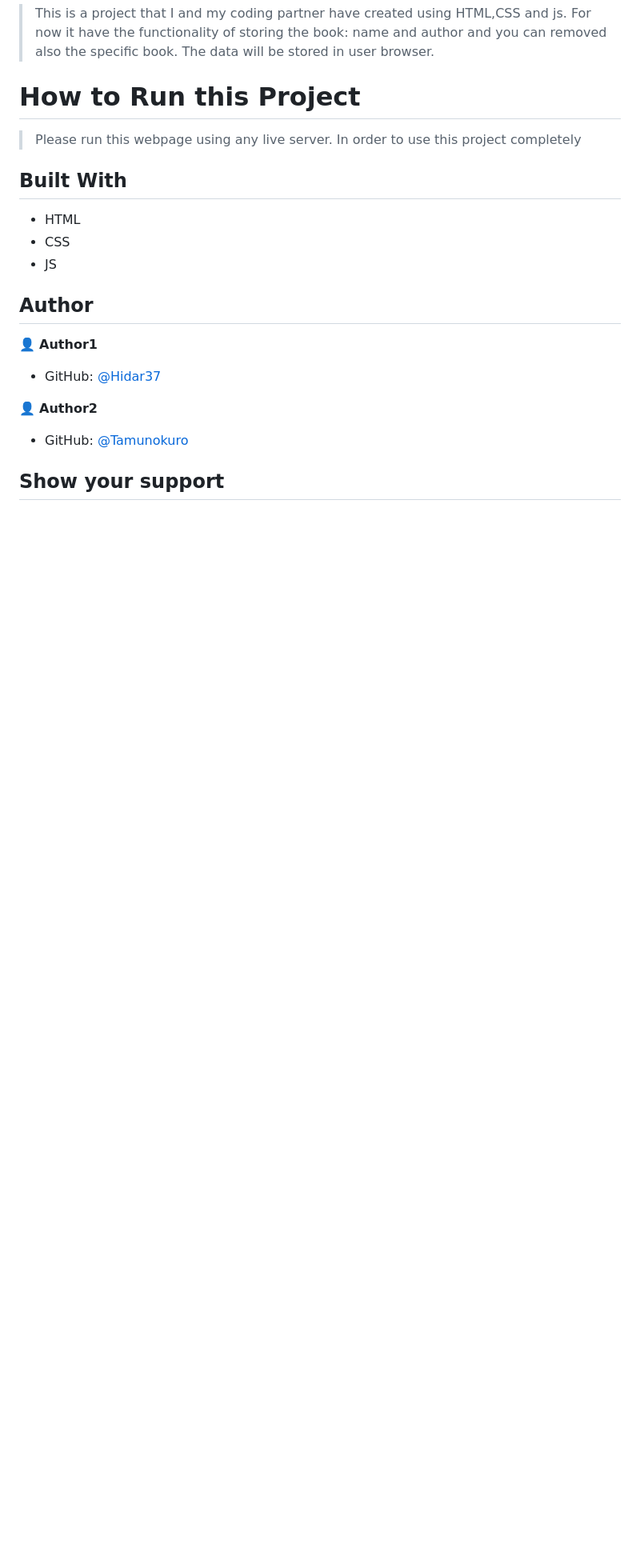
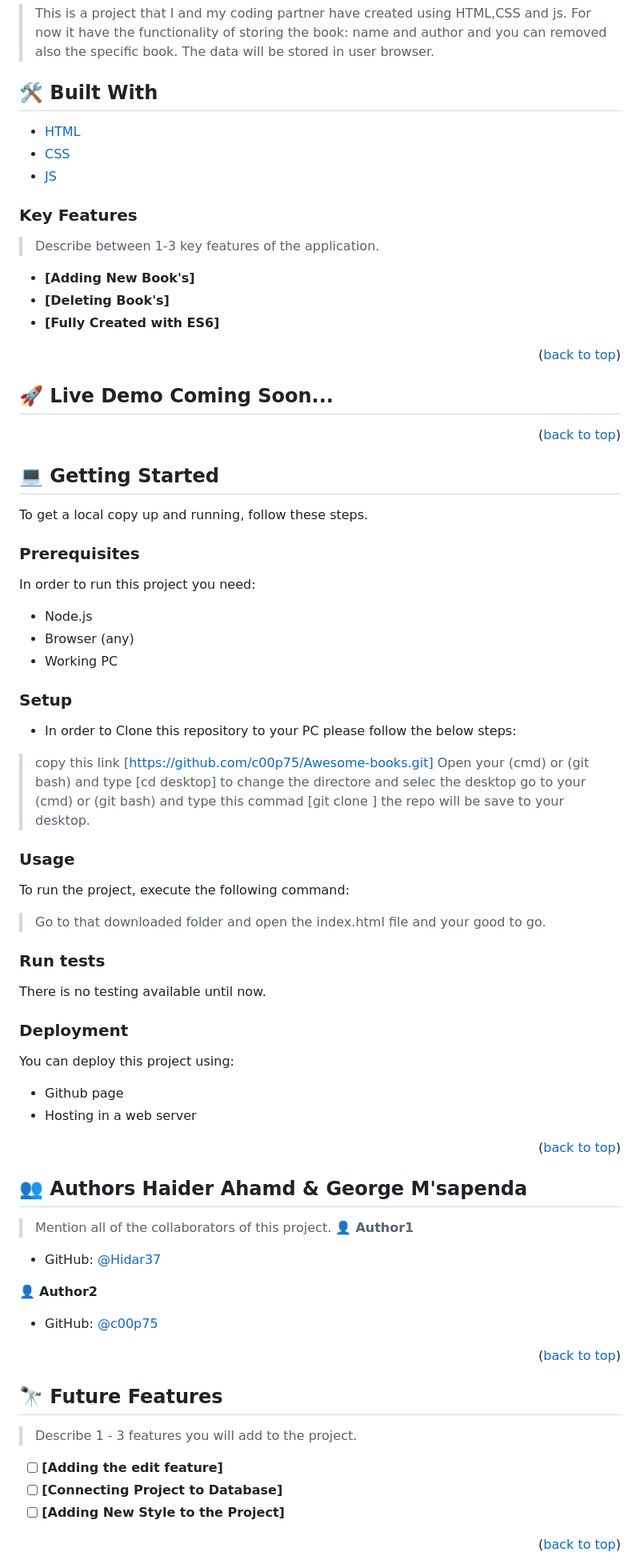
Before and after one commit to Hidar37/Awesome-project-ES6, a Markdown page: README.md, the part around the change printed below. Shown: that part at 80% size. Rendered like a GitHub page; blank space fills up the shorter version.

```diff
--- a/README.md
+++ b/README.md
@@ -2,20 +31,91 @@
 
 > This is a project that I and my coding partner have created using HTML,CSS and js. For now it have the functionality of storing the book: name and author and you can removed also the specific book. The data will be stored in user browser.
 
-# How to Run this Project
-> Please run this webpage using any live server. In order to use this project completely
+## 🛠 Built With <a name="built-with"></a>
+  <ul>
+    <li><a href="https://reactjs.org/">HTML</a></li>
+    <li><a href="https://reactjs.org/">CSS</a></li>
+    <li><a href="https://reactjs.org/">JS</a></li>
+  </ul>
+<!-- Features -->
 
-## Built With
+### Key Features <a name="key-features"></a>
 
-- HTML
-- CSS
-- JS
+> Describe between 1-3 key features of the application.
+- **[Adding New Book's]**
+- **[Deleting Book's]**
+- **[Fully Created with ES6]**
 
-## Author
+<p align="right">(<a href="#readme-top">back to top</a>)</p>
+
+<!-- LIVE DEMO -->
+
+## 🚀 Live Demo <a name="live-demo">Coming Soon...</a>
+
+<p align="right">(<a href="#readme-top">back to top</a>)</p>
+
+<!-- GETTING STARTED -->
+
+## 💻 Getting Started <a name="getting-started"></a>
+
+To get a local copy up and running, follow these steps.
+
+### Prerequisites
+
+In order to run this project you need:
+- Node.js
+- Browser (any)
+- Working PC
+
+### Setup
+
+- In order to Clone this repository to your PC please follow the below steps:
+ > copy this link [https://github.com/c00p75/Awesome-books.git]
+ > Open your (cmd) or (git bash) and type [cd desktop] to change the directore and selec the desktop
+ > go to your (cmd) or (git bash) and type this commad [git clone <copy the repo link>] the repo will be save to your desktop.
+
+### Usage
+
+To run the project, execute the following command:
+
+> Go to that downloaded folder and open the index.html file and your good to go.
+
+### Run tests
+
+There is no testing available until now.
+
+### Deployment
+
+You can deploy this project using:
+- Github page
+- Hosting in a web server
+
+<p align="right">(<a href="#readme-top">back to top</a>)</p>
+
+<!-- AUTHORS -->
+
+## 👥 Authors <a name="authors">Haider Ahamd & George M'sapenda</a>
+
+> Mention all of the collaborators of this project.
 👤 **Author1**
+
 - GitHub: [@Hidar37](https://github.com/Hidar37)
 
 👤 **Author2**
-- GitHub: [@Tamunokuro](https://github.com/Tamunokuro)
 
-## Show your support
+- GitHub: [@c00p75](https://github.com/c00p75)
+
+<p align="right">(<a href="#readme-top">back to top</a>)</p>
+
+<!-- FUTURE FEATURES -->
+
+## 🔭 Future Features <a name="future-features"></a>
+
+> Describe 1 - 3 features you will add to the project.
+- [ ] **[Adding the edit feature]**
+- [ ] **[Connecting Project to Database]**
+- [ ] **[Adding New Style to the Project]**
+
+<p align="right">(<a href="#readme-top">back to top</a>)</p>
+
+
```
Also changed, not shown: other parts of README.md (+57 -3 lines), murple_logo.png (added).
